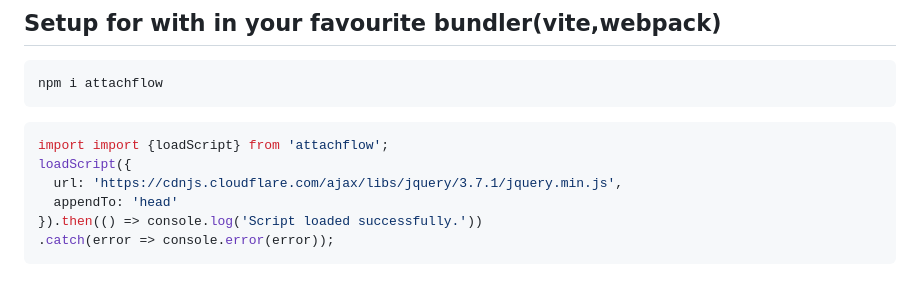
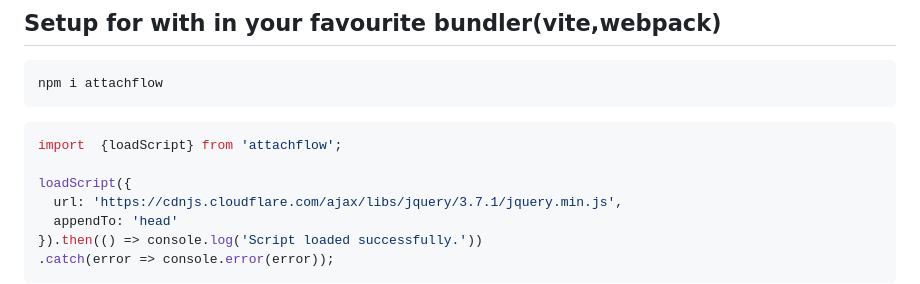
Before and after one commit to andresclua/attachflow, a Markdown page: README.md, the part around the change. Rendered like a GitHub page.

````diff
--- a/README.md
+++ b/README.md
@@ -11,7 +11,8 @@ This documentation provides details on how to dynamically load JavaScript files
 npm i attachflow
 ```
 ``` js
-import import {loadScript} from 'attachflow';
+import  {loadScript} from 'attachflow';
+
 loadScript({
   url: 'https://cdnjs.cloudflare.com/ajax/libs/jquery/3.7.1/jquery.min.js',
   appendTo: 'head'
````
